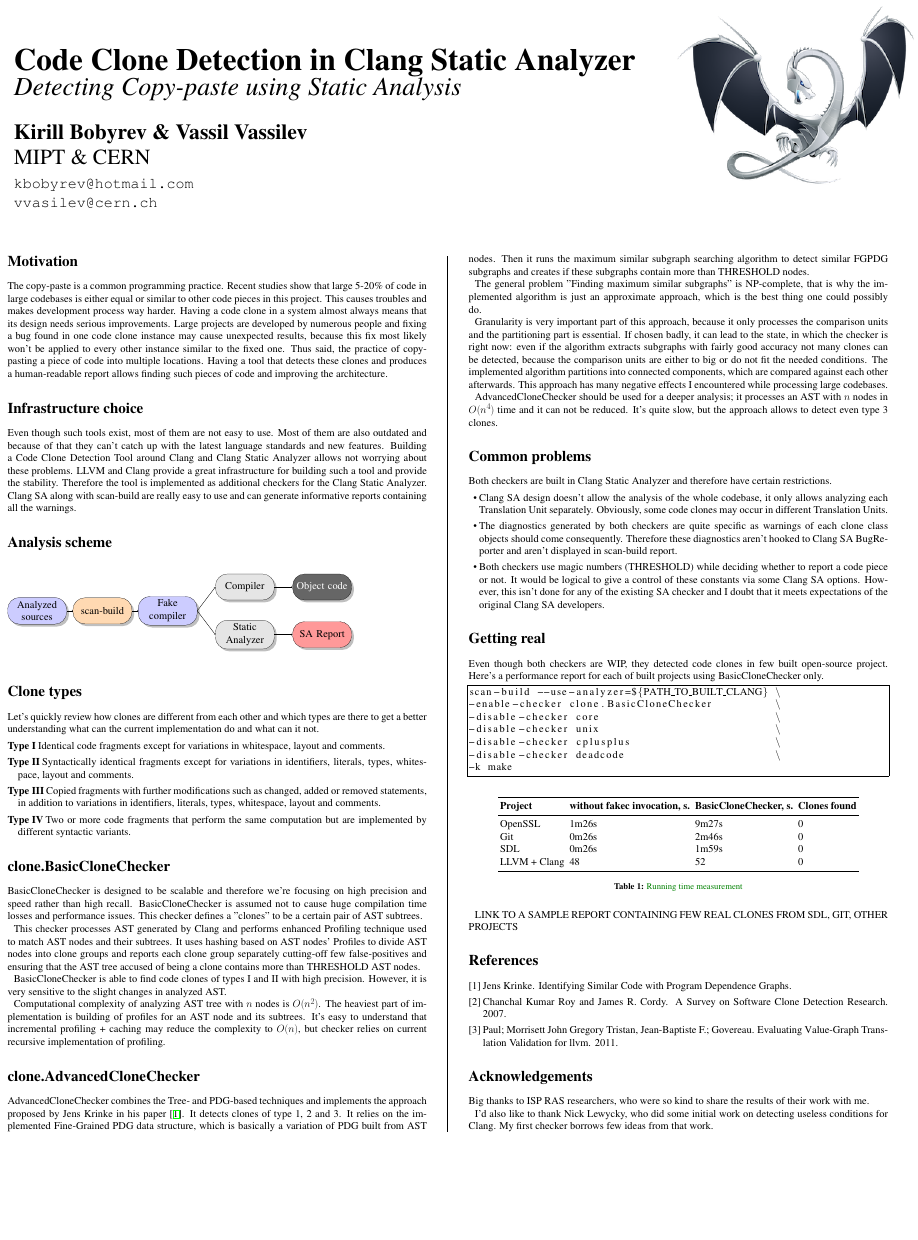
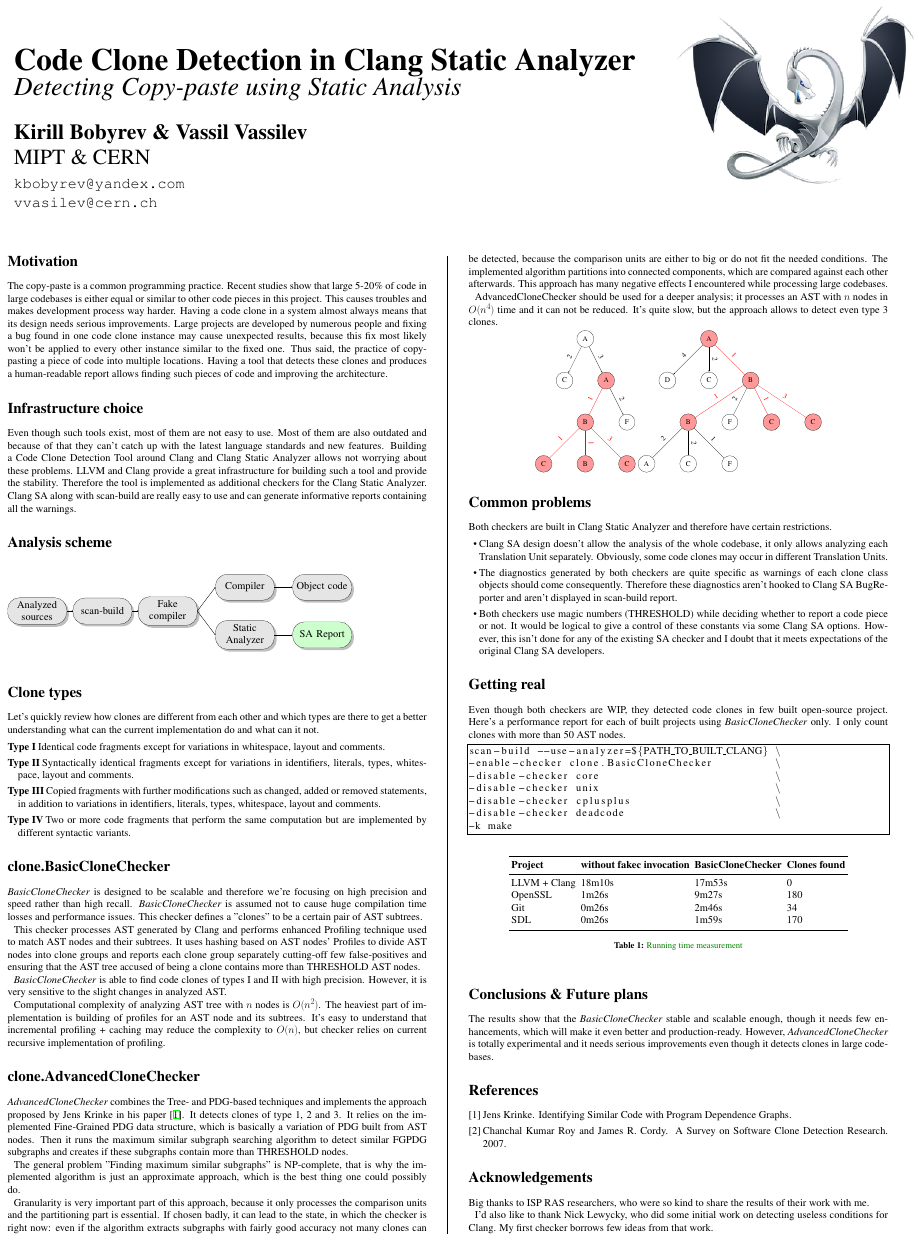
Before and after one commit to kirillbobyrev/code-clone-detection-llvm-devmtg15-poster, a LaTeX poster (conference_poster_6.tex, which reads biblio.bib): the whole page. Compiled offline with pdfLaTeX.

Commit message:
Draft pre-final version

```diff
--- a/biblio.bib
+++ b/biblio.bib
@@ -1,9 +1,3 @@
-@ARTICLE{ValueGraphLLVM,
-    author = {Tristan, Jean-Baptiste F.; Govereau, Paul; Morrisett, John Gregory},
-	title = {{E}valuating {V}alue-{G}raph {T}ranslation {V}alidation for LLVM},
-    year = {2011}
-}
-
 @ARTICLE{Chanchal2007,
     author = {Chanchal Kumar Roy and James R. Cordy},
 	title = {A {S}urvey on {S}oftware {C}lone {D}etection {R}esearch},
--- a/conference_poster_6.tex
+++ b/conference_poster_6.tex
@@ -38,7 +38,10 @@
 \usepackage{wrapfig} % Allows wrapping text around tables and figures
 \usepackage{hyperref}
 \usepackage{listings}
+\usepackage{floatrow}
+\usepackage{subfig}
 \usepackage{color}
+\usepackage{floatrow}
 
 \usepackage{tikz}
 \usetikzlibrary{shapes,arrows,shadows}
@@ -54,7 +57,7 @@
 \Huge\textit{Detecting Copy-paste using Static Analysis}\\[2cm] % Subtitle
 \huge \textbf{Kirill Bobyrev \& Vassil Vassilev}\\[0.5cm] % Author(s)
 \huge MIPT \& CERN\\[0.4cm] % University/organization
-\Large \texttt{kbobyrev@hotmail.com}\\
+\Large \texttt{kbobyrev@yandex.com}\\
 \Large \texttt{vvasilev@cern.ch}\\
 \end{minipage}
 %
@@ -167,10 +170,10 @@
 
 \section*{clone.BasicCloneChecker}
 
-BasicCloneChecker is designed to be scalable and therefore we're focusing on high
-precision and speed rather than high recall. BasicCloneChecker is assumed not to cause
-huge compilation time losses and performance issues. This checker defines a "clones"
-to be a certain pair of AST subtrees.
+\textit{BasicCloneChecker} is designed to be scalable and therefore we're focusing on
+high precision and speed rather than high recall. \textit{BasicCloneChecker} is assumed
+not to cause huge compilation time losses and performance issues. This checker defines a
+"clones" to be a certain pair of AST subtrees.
 
 This checker processes AST generated by Clang and performs enhanced Profiling technique
 used to match AST nodes and their subtrees. It uses hashing based on AST nodes'
@@ -178,8 +181,8 @@
 cutting-off few false-positives and ensuring that the AST tree accused of being a clone
 contains more than THRESHOLD AST nodes.
 
-BasicCloneChecker is able to find code clones of types I and II with high precision.
-However, it is very sensitive to the slight changes in analyzed AST.
+\textit{BasicCloneChecker} is able to find code clones of types I and II with high
+precision. However, it is very sensitive to the slight changes in analyzed AST.
 
 Computational complexity of analyzing AST tree with $n$ nodes is $O(n^2)$. The heaviest
 part of implementation is building of profiles for an AST node and its subtrees. It's
@@ -192,12 +195,12 @@
 
 \section*{clone.AdvancedCloneChecker}
 
-AdvancedCloneChecker combines the Tree- and PDG-based techniques and implements the
-approach proposed by Jens Krinke in his paper \cite{FineGrainedPDG}. It detects clones
-of type 1, 2 and 3. It relies on the implemented Fine-Grained PDG data structure, which
-is basically a variation of PDG built from AST  nodes. Then it runs the maximum similar
-subgraph searching algorithm to detect similar FGPDG subgraphs and creates if these
-subgraphs contain more than THRESHOLD nodes.
+\textit{AdvancedCloneChecker} combines the Tree- and PDG-based techniques and implements
+the approach proposed by Jens Krinke in his paper \cite{FineGrainedPDG}. It detects
+clones of type 1, 2 and 3. It relies on the implemented Fine-Grained PDG data structure,
+which is basically a variation of PDG built from AST  nodes. Then it runs the maximum
+similar subgraph searching algorithm to detect similar FGPDG subgraphs and creates if
+these subgraphs contain more than THRESHOLD nodes.
 
 The general problem "Finding maximum similar subgraphs" is NP-complete, that is why the
 implemented algorithm is just an approximate approach, which is the best thing one could
@@ -214,6 +217,77 @@
 AdvancedCloneChecker should be used for a deeper analysis; it processes an AST with $n$
 nodes in $O(n^4)$ time and it can not be reduced. It's quite slow, but the approach
 allows to detect even type 3 clones.
+
+\tikzset{
+  treenode/.style = {shape=circle,
+                     draw, align=center},
+  root/.style     = {treenode},
+  env/.style      = {treenode},
+  dummy/.style    = {circle,draw},
+  rd/.style = {treenode, fill=red!40},
+  rere/.style={edge from parent/.style={red,draw}},
+  norm/.style={edge from parent/.style={black, draw}}
+}
+
+\begin{center}
+\begin{tikzpicture}
+  [
+    grow                    = down,
+    sibling distance        = 4em,
+    level distance          = 4em,
+    edge from parent/.style = {draw, -latex},
+    every node/.append style       = {font=\footnotesize},
+    sloped
+  ]
+  \node [root] {A}
+    child { node [env] {C}
+      edge from parent node [above] {2} }
+    child { node [rd] {A}
+      child[rere] { node [rd] {B}
+        child { node [rd, black, circle, fill=red!40] {C}
+          edge from parent node [above] {1} }
+        child { node [rd, black, circle, fill=red!40] {B}
+          edge from parent node [above] {1}}
+        child { node [rd, black, circle, fill=red!40] {C}
+          edge from parent node [above] {3} }
+        edge from parent node [above] {1} }
+      child { node [env] {F}
+              edge from parent node [above]
+                {2}}
+              edge from parent node [above] {3} };
+\end{tikzpicture}
+\begin{tikzpicture}
+  [
+    grow                    = down,
+    sibling distance        = 4em,
+    level distance          = 4em,
+    edge from parent/.style = {draw, -latex},
+    every node/.append style       = {font=\footnotesize},
+    sloped
+  ]
+  \node [root, fill=red!40] {A}
+  	child { node [env] {D} edge from parent node [above] {4} }
+    child { node [env] {C}
+      edge from parent node [above] {2} }
+    child[rere] { node [rd, black, circle, fill=red!40] {B}
+      child { node [rd, black, circle, fill=red!40] {B}
+        child[norm] { node[black, circle, draw] {A}
+          edge from parent node [above] {2} }
+        child[norm] { node[black, circle, draw] {C}
+          edge from parent node [above] {2}}
+        child[norm] { node[black, circle, draw] {F}
+          edge from parent node [above] {1} }
+        edge from parent node [above] {1} }
+      child[norm] { node [black, circle, draw] {F}
+              edge from parent node [above]
+                {2}}
+      child { node[env, black, circle, fill=red!40] {C}
+      		   edge from parent node [above] {1}}
+      child { node[env, black, circle, fill=red!40] {C}
+      		   edge from parent node [above] {3}}
+    edge from parent node [above] {1} };
+\end{tikzpicture}
+\end{center}
 
 %----------------------------------------------------------------------------------------
 %	COMMON PROBLEMS
@@ -243,8 +317,8 @@
 \section*{Getting real}
 
 Even though both checkers are WIP, they detected code clones in few built open-source
-project. Here's a performance report for each of built projects using BasicCloneChecker
-only.
+project. Here's a performance report for each of built projects using
+\textit{BasicCloneChecker} only. I only count clones with more than 50 AST nodes.
 
 \begin{lstlisting}[frame=single]
 scan-build --use-analyzer=${PATH_TO_BUILT_CLANG} \
@@ -259,19 +333,28 @@
 \begin{center}\vspace{1cm}
 \begin{tabular}{l l l l}
 \toprule
-\textbf{Project} & \textbf{without fakec invocation, s.} &
-\textbf{BasicCloneChecker, s.} & \textbf{Clones found} \\
+\textbf{Project} & \textbf{without fakec invocation} &
+\textbf{BasicCloneChecker} & \textbf{Clones found} \\
 \midrule
-OpenSSL & 1m26s & 9m27s & 0 \\
-Git & 0m26s & 2m46s & 0 \\
-SDL & 0m26s & 1m59s & 0 \\
-LLVM + Clang & 48 & 52 & 0 \\
+LLVM + Clang & 18m10s & 17m53s & 0 \\
+OpenSSL & 1m26s & 9m27s & 180 \\
+Git & 0m26s & 2m46s & 34 \\
+SDL & 0m26s & 1m59s & 170 \\
 \bottomrule
 \end{tabular}
 \captionof{table}{\color{Green} Running time measurement}
 \end{center}\vspace{1cm}
 
-LINK TO A SAMPLE REPORT CONTAINING FEW REAL CLONES FROM SDL, GIT, OTHER PROJECTS
+%----------------------------------------------------------------------------------------
+%	CONCLUSIONS & FUTURE PLANS
+%----------------------------------------------------------------------------------------
+
+\section*{Conclusions \& Future plans}
+
+The results show that the \textit{BasicCloneChecker} stable and scalable enough, though
+it needs few enhancements, which will make it even better and production-ready. However,
+\textit{AdvancedCloneChecker} is totally experimental and it needs serious improvements
+even though it detects clones in large codebases.
 
 %----------------------------------------------------------------------------------------
 %	REFERENCES
```
Also changed, not shown: conference_poster_6.tex (12 more changed lines).
